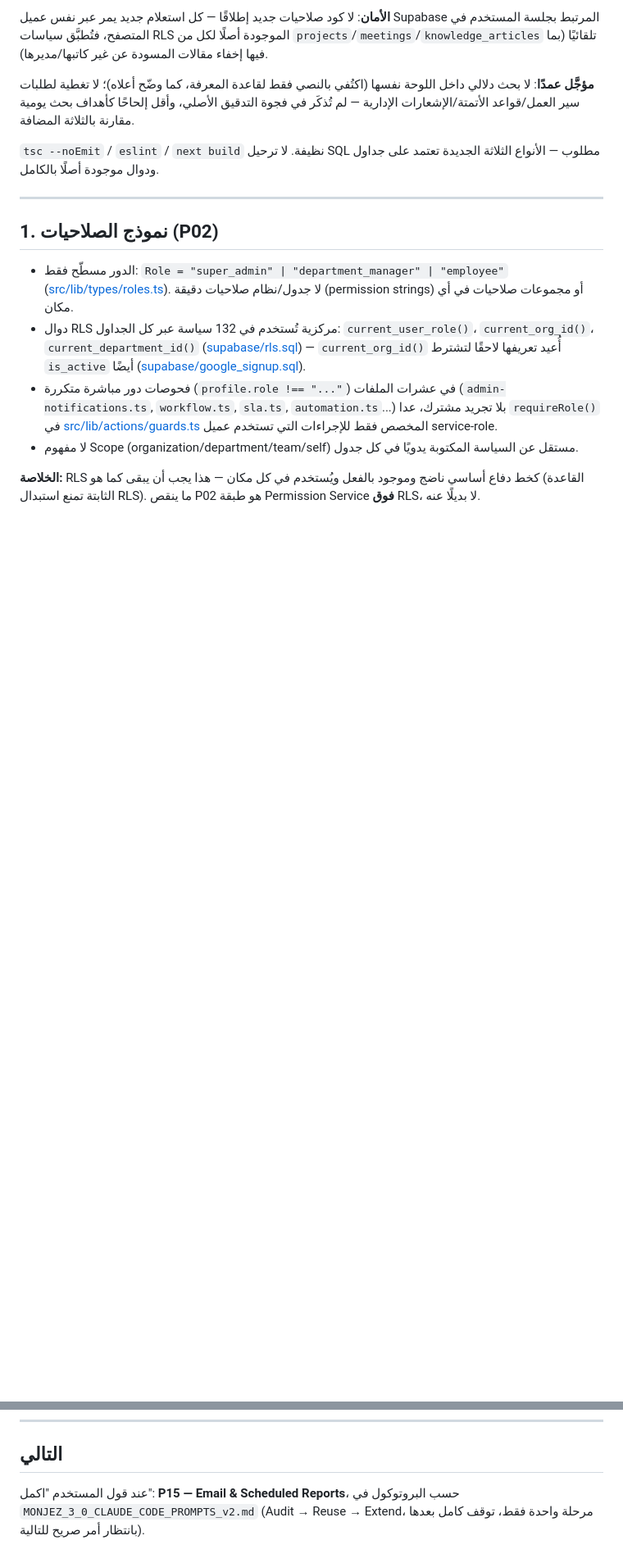
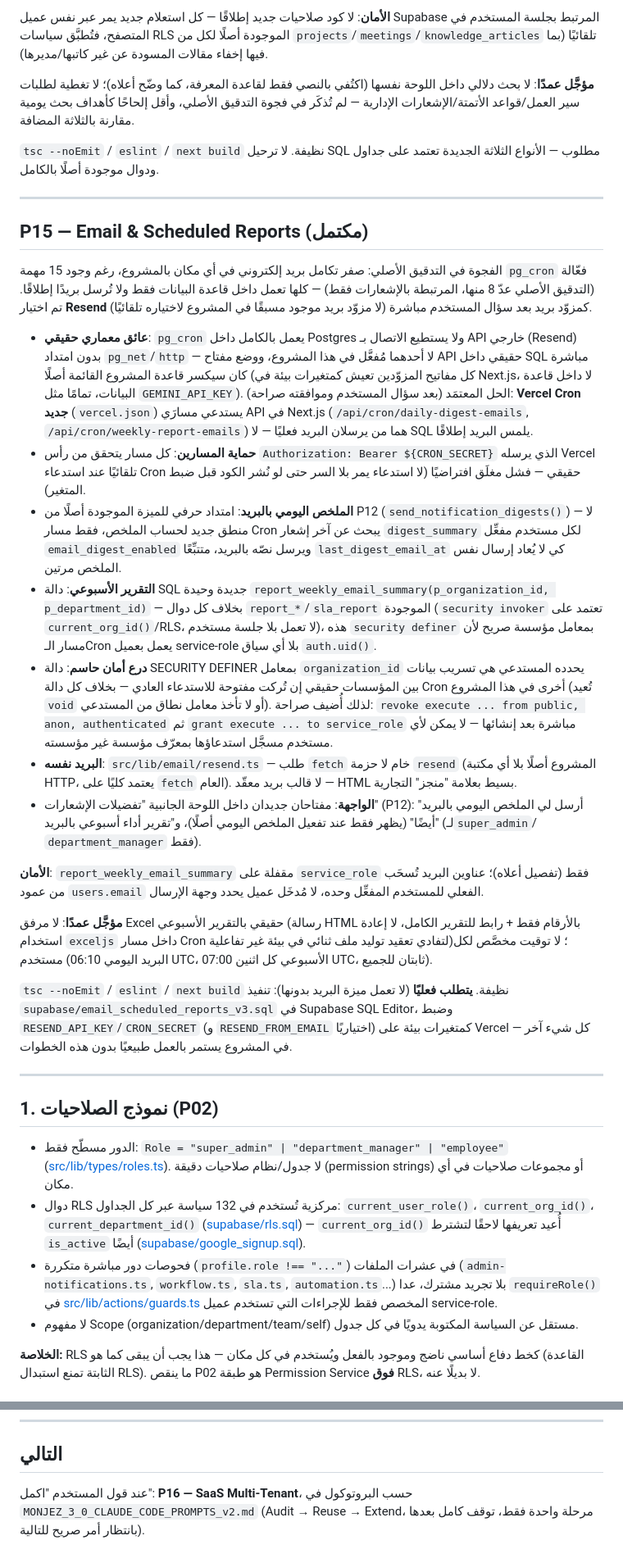
Before and after one commit to engshadi-79/taskflow-pro, a Markdown page: PROJECT(3).md, 2 parts joined by grey strips. Shown at 82% size. Drawn GitHub-style; blank space fills up the shorter version.

Commit message:
Update PROJECT(3).md for P15 completion, advance next-phase pointer to P16

```diff
--- a/PROJECT(3).md
+++ b/PROJECT(3).md
@@ -761,6 +761,71 @@ Chunking فعليًا فقط عند ظهور مقالات طويلة جدًا ل
 
 ---
 
+## P15 — Email & Scheduled Reports (مكتمل)
+
+الفجوة في التدقيق الأصلي: صفر تكامل بريد إلكتروني في أي مكان بالمشروع،
+رغم وجود 15 مهمة `pg_cron` فعّالة (التدقيق الأصلي عدّ 8 منها، المرتبطة
+بالإشعارات فقط) — كلها تعمل داخل قاعدة البيانات فقط ولا تُرسل بريدًا
+إطلاقًا. تم اختيار **Resend** كمزوّد بريد بعد سؤال المستخدم مباشرة (لا
+مزوّد بريد موجود مسبقًا في المشروع لاختياره تلقائيًا).
+
+- **عائق معماري حقيقي**: `pg_cron` يعمل بالكامل داخل Postgres ولا
+  يستطيع الاتصال بـ API خارجي (Resend) بدون امتداد `pg_net`/`http` —
+  لا أحدهما مُفعَّل في هذا المشروع، ووضع مفتاح API حقيقي داخل SQL
+  مباشرة كان سيكسر قاعدة المشروع القائمة أصلًا (كل مفاتيح المزوّدين
+  تعيش كمتغيرات بيئة في Next.js، لا داخل قاعدة البيانات، تمامًا مثل
+  `GEMINI_API_KEY`). الحل المعتمَد (بعد سؤال المستخدم وموافقته صراحة):
+  **Vercel Cron جديد** (`vercel.json`) يستدعي مسارَي API في Next.js
+  (`/api/cron/daily-digest-emails`, `/api/cron/weekly-report-emails`)
+  هما من يرسلان البريد فعليًا — لا SQL يلمس البريد إطلاقًا.
+- **حماية المسارين**: كل مسار يتحقق من رأس
+  `Authorization: Bearer ${CRON_SECRET}` الذي يرسله Vercel تلقائيًا عند
+  استدعاء Cron حقيقي — فشل مغلَق افتراضيًا (لا استدعاء يمر بلا السر
+  حتى لو نُشر الكود قبل ضبط المتغير).
+- **الملخص اليومي بالبريد**: امتداد حرفي للميزة الموجودة أصلًا من P12
+  (`send_notification_digests()`) — لا منطق جديد لحساب الملخص، فقط
+  مسار Cron يبحث عن آخر إشعار `digest_summary` لكل مستخدم مفعِّل
+  `email_digest_enabled` ويرسل نصّه بالبريد، متتبِّعًا
+  `last_digest_email_at` كي لا يُعاد إرسال نفس الملخص مرتين.
+- **التقرير الأسبوعي**: دالة SQL جديدة وحيدة
+  `report_weekly_email_summary(p_organization_id, p_department_id)` —
+  بخلاف كل دوال `report_*`/`sla_report` الموجودة (`security invoker`
+  تعتمد على `current_org_id()`/RLS، لا تعمل بلا جلسة مستخدم)، هذه
+  `security definer` بمعامل مؤسسة صريح لأن مسار الـCron يعمل بعميل
+  service-role بلا أي سياق `auth.uid()`.
+- **درع أمان حاسم**: دالة SECURITY DEFINER بمعامل `organization_id`
+  يحدده المستدعي هي تسريب بيانات بين المؤسسات حقيقي إن تُركت مفتوحة
+  للاستدعاء العادي — بخلاف كل دالة Cron أخرى في هذا المشروع (تُعيد
+  `void` أو لا تأخذ معامل نطاق من المستدعي). لذلك أُضيف صراحة:
+  `revoke execute ... from public, anon, authenticated` ثم
+  `grant execute ... to service_role` مباشرة بعد إنشائها — لا يمكن لأي
+  مستخدم مسجَّل استدعاؤها بمعرّف مؤسسة غير مؤسسته.
+- **البريد نفسه**: `src/lib/email/resend.ts` — طلب `fetch` خام لا حزمة
+  `resend` (المشروع أصلًا بلا أي مكتبة HTTP، يعتمد كليًا على `fetch`
+  العام). لا قالب بريد معقّد — HTML بسيط بعلامة "منجز" التجارية.
+- **الواجهة**: مفتاحان جديدان داخل اللوحة الجانبية "تفضيلات الإشعارات"
+  (P12): "أرسل لي الملخص اليومي بالبريد أيضًا" (يظهر فقط عند تفعيل
+  الملخص اليومي أصلًا)، و"تقرير أداء أسبوعي بالبريد" (لـ`super_admin`/
+  `department_manager` فقط).
+
+**الأمان**: `report_weekly_email_summary` مقفلة على `service_role`
+فقط (تفصيل أعلاه)؛ عناوين البريد تُسحَب من عمود `users.email` الفعلي
+للمستخدم المفعِّل وحده، لا مُدخَل عميل يحدد وجهة الإرسال.
+
+**مؤجَّل عمدًا**: لا مرفق Excel حقيقي بالتقرير الأسبوعي (رسالة HTML
+بالأرقام فقط + رابط للتقرير الكامل، لا إعادة استخدام `exceljs` داخل
+مسار Cron لتفادي تعقيد توليد ملف ثنائي في بيئة غير تفاعلية)؛ لا توقيت
+مخصَّص لكل مستخدم (البريد اليومي 06:10 UTC، الأسبوعي كل اثنين 07:00
+UTC، ثابتان للجميع).
+
+`tsc --noEmit` / `eslint` / `next build` نظيفة. **يتطلب فعليًا** (لا
+تعمل ميزة البريد بدونها): تنفيذ `supabase/email_scheduled_reports_v3.sql`
+في Supabase SQL Editor، وضبط `RESEND_API_KEY`/`CRON_SECRET` (و
+`RESEND_FROM_EMAIL` اختياريًا) كمتغيرات بيئة على Vercel — كل شيء آخر
+في المشروع يستمر بالعمل طبيعيًا بدون هذه الخطوات.
+
+---
+
 ## 1. نموذج الصلاحيات (P02)
 
 - الدور مسطّح فقط: `Role = "super_admin" | "department_manager" | "employee"`
@@ -1033,6 +1098,6 @@ Chunking فعليًا فقط عند ظهور مقالات طويلة جدًا ل
 
 ## التالي
 
-عند قول المستخدم "اكمل": **P15 — Email & Scheduled Reports**، حسب
-البروتوكول في `MONJEZ_3_0_CLAUDE_CODE_PROMPTS_v2.md` (Audit → Reuse →
-Extend، مرحلة واحدة فقط، توقف كامل بعدها بانتظار أمر صريح للتالية).
+عند قول المستخدم "اكمل": **P16 — SaaS Multi-Tenant**، حسب البروتوكول في
+`MONJEZ_3_0_CLAUDE_CODE_PROMPTS_v2.md` (Audit → Reuse → Extend، مرحلة
+واحدة فقط، توقف كامل بعدها بانتظار أمر صريح للتالية).
```
Also changed, not shown: other parts of PROJECT(3).md (+1 -1 lines).
